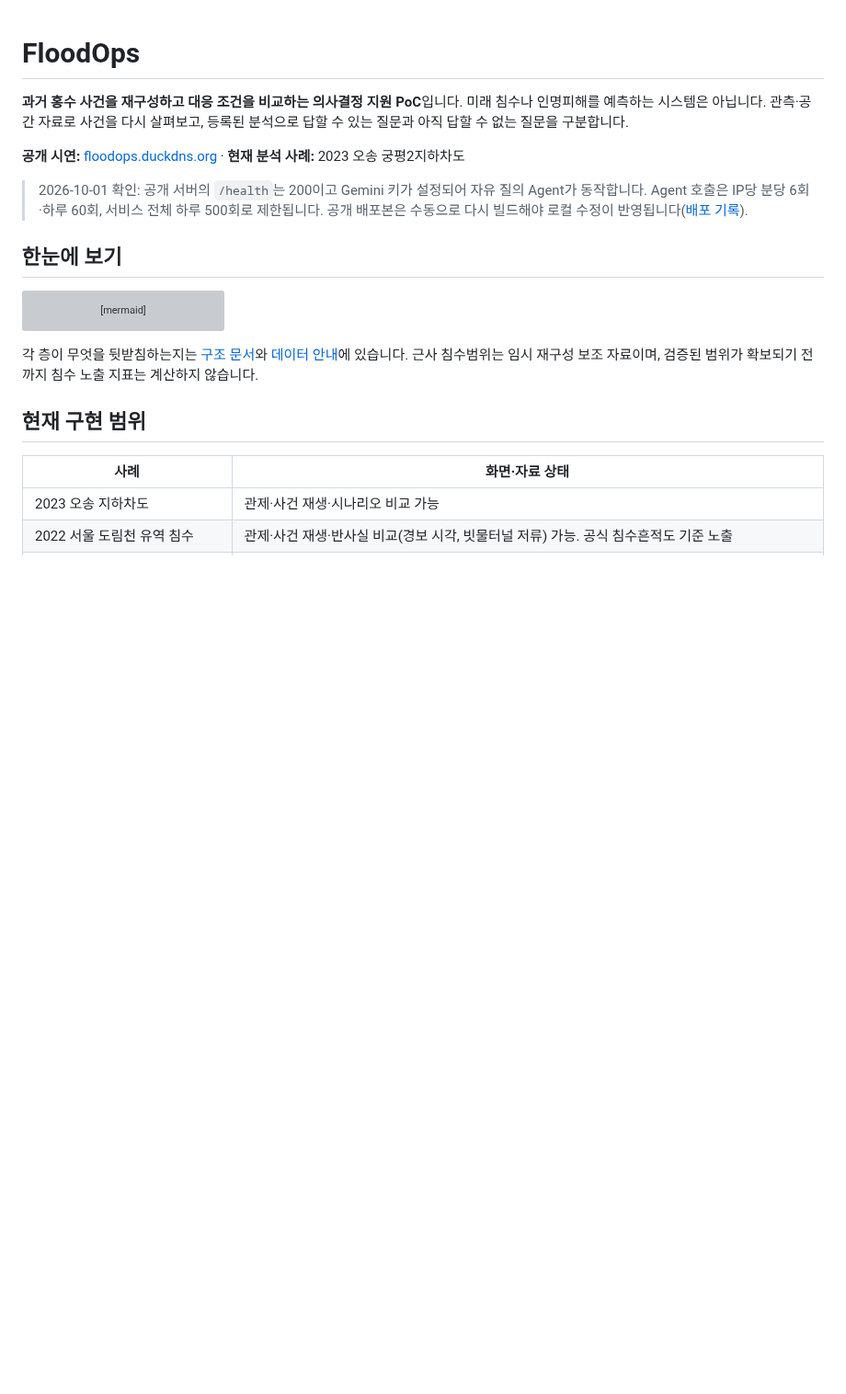
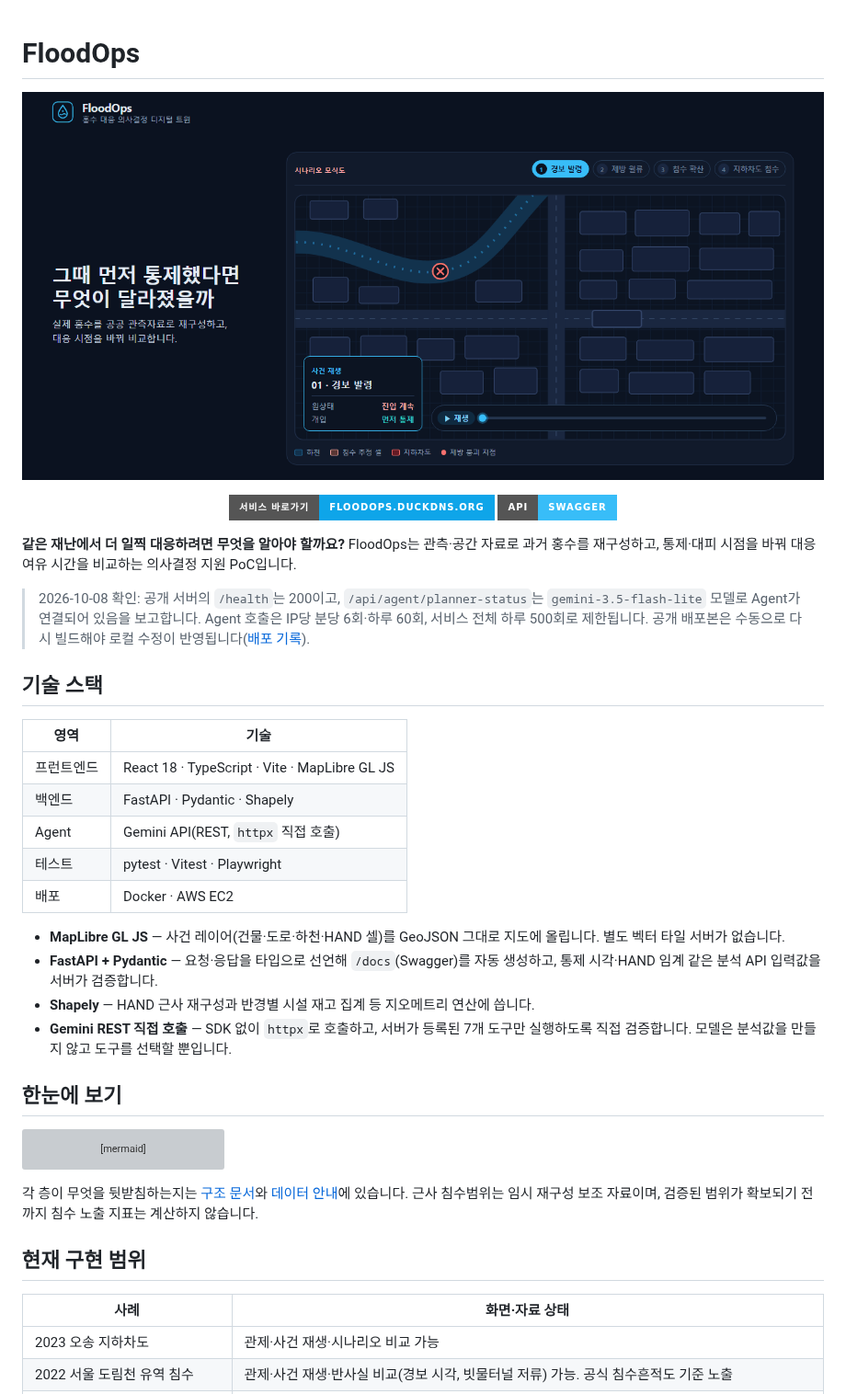
Before and after one commit to ssoyoum/Flood-Disaster-Digital-Twin, a Markdown page: README.md, the part around one of its changes. Shown at 92% size. GitHub-like rendering; pictures changed too: docs/screenshots/hero.gif (added); badges without logos; blank space fills up the shorter version; grey boxes are pictures that could not be loaded.

```diff
--- a/README.md
+++ b/README.md
@@ -1,10 +1,34 @@
 # FloodOps
 
-**과거 홍수 사건을 재구성하고 대응 조건을 비교하는 의사결정 지원 PoC**입니다. 미래 침수나 인명피해를 예측하는 시스템은 아닙니다. 관측·공간 자료로 사건을 다시 살펴보고, 등록된 분석으로 답할 수 있는 질문과 아직 답할 수 없는 질문을 구분합니다.
+<p align="center">
+  <a href="https://floodops.duckdns.org/">
+    <img src="docs/screenshots/hero.gif" alt="FloodOps — 그때 먼저 통제했다면 무엇이 달라졌을까. 사건 단계가 진행되며 제방 붕괴 지점에서 침수 추정 셀이 번지는 모식도" width="100%" />
+  </a>
+</p>
 
-**공개 시연:** [floodops.duckdns.org](https://floodops.duckdns.org/) · **현재 분석 사례:** 2023 오송 궁평2지하차도
+<p align="center">
+  <a href="https://floodops.duckdns.org/"><img src="https://img.shields.io/badge/서비스_바로가기-floodops.duckdns.org-0ea5e9?style=for-the-badge&logo=googlechrome&logoColor=white" alt="서비스 바로가기"></a>
+  <a href="https://floodops.duckdns.org/docs"><img src="https://img.shields.io/badge/API-Swagger-38bdf8?style=for-the-badge&logo=fastapi&logoColor=white" alt="API 문서"></a>
+</p>
 
-> 2026-10-01 확인: 공개 서버의 `/health`는 200이고 Gemini 키가 설정되어 자유 질의 Agent가 동작합니다. Agent 호출은 IP당 분당 6회·하루 60회, 서비스 전체 하루 500회로 제한됩니다. 공개 배포본은 수동으로 다시 빌드해야 로컬 수정이 반영됩니다([배포 기록](docs/DEPLOY_AWS.md)).
+**같은 재난에서 더 일찍 대응하려면 무엇을 알아야 할까요?** FloodOps는 관측·공간 자료로 과거 홍수를 재구성하고, 통제·대피 시점을 바꿔 대응 여유 시간을 비교하는 의사결정 지원 PoC입니다.
+
+> 2026-10-08 확인: 공개 서버의 `/health`는 200이고, `/api/agent/planner-status`는 `gemini-3.5-flash-lite` 모델로 Agent가 연결되어 있음을 보고합니다. Agent 호출은 IP당 분당 6회·하루 60회, 서비스 전체 하루 500회로 제한됩니다. 공개 배포본은 수동으로 다시 빌드해야 로컬 수정이 반영됩니다([배포 기록](docs/DEPLOY_AWS.md)).
+
+## 기술 스택
+
+| 영역 | 기술 |
+| --- | --- |
+| 프런트엔드 | React 18 · TypeScript · Vite · MapLibre GL JS |
+| 백엔드 | FastAPI · Pydantic · Shapely |
+| Agent | Gemini API(REST, `httpx` 직접 호출) |
+| 테스트 | pytest · Vitest · Playwright |
+| 배포 | Docker · AWS EC2 |
+
+- **MapLibre GL JS** — 사건 레이어(건물·도로·하천·HAND 셀)를 GeoJSON 그대로 지도에 올립니다. 별도 벡터 타일 서버가 없습니다.
+- **FastAPI + Pydantic** — 요청·응답을 타입으로 선언해 `/docs`(Swagger)를 자동 생성하고, 통제 시각·HAND 임계 같은 분석 API 입력값을 서버가 검증합니다.
+- **Shapely** — HAND 근사 재구성과 반경별 시설 재고 집계 등 지오메트리 연산에 씁니다.
+- **Gemini REST 직접 호출** — SDK 없이 `httpx`로 호출하고, 서버가 등록된 7개 도구만 실행하도록 직접 검증합니다. 모델은 분석값을 만들지 않고 도구를 선택할 뿐입니다.
 
 ## 한눈에 보기
 
```
Also changed, not shown: other parts of README.md (+29 -46 lines), WORKLOG.md (+31 -0 lines), docs/screenshots/screen-cases.jpg (added), docs/screenshots/screen-compare.jpg (added), docs/screenshots/screen-console.jpg (added), docs/screenshots/screen-provenance.jpg (added).
